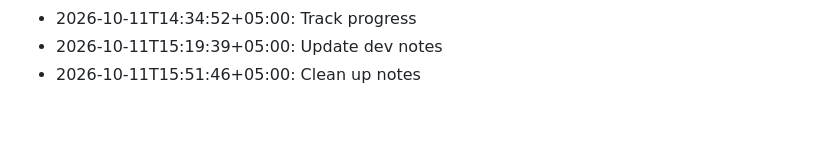
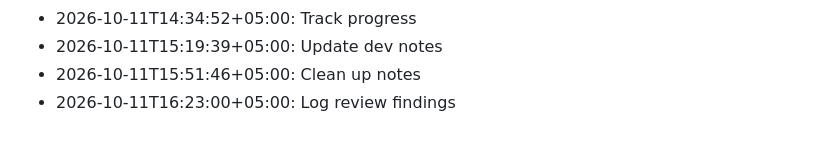
Before and after one commit to ulacoder/veya-ai, a Markdown page: notes/devlog.md, the part around the change. Drawn GitHub-style.

```diff
--- a/notes/devlog.md
+++ b/notes/devlog.md
@@ -88,3 +88,4 @@
 - 2026-10-11T14:34:52+05:00: Track progress
 - 2026-10-11T15:19:39+05:00: Update dev notes
 - 2026-10-11T15:51:46+05:00: Clean up notes
+- 2026-10-11T16:23:00+05:00: Log review findings
```
